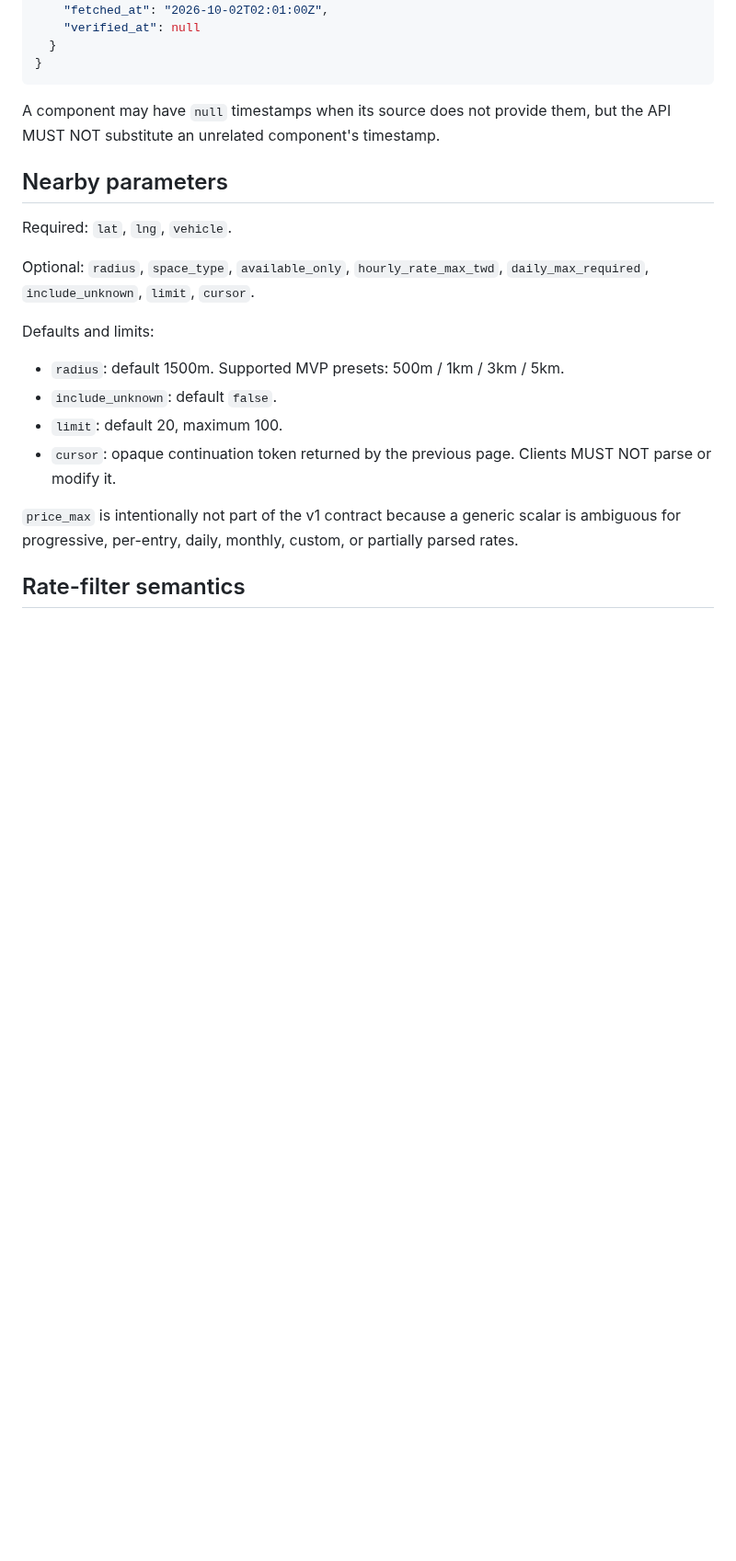
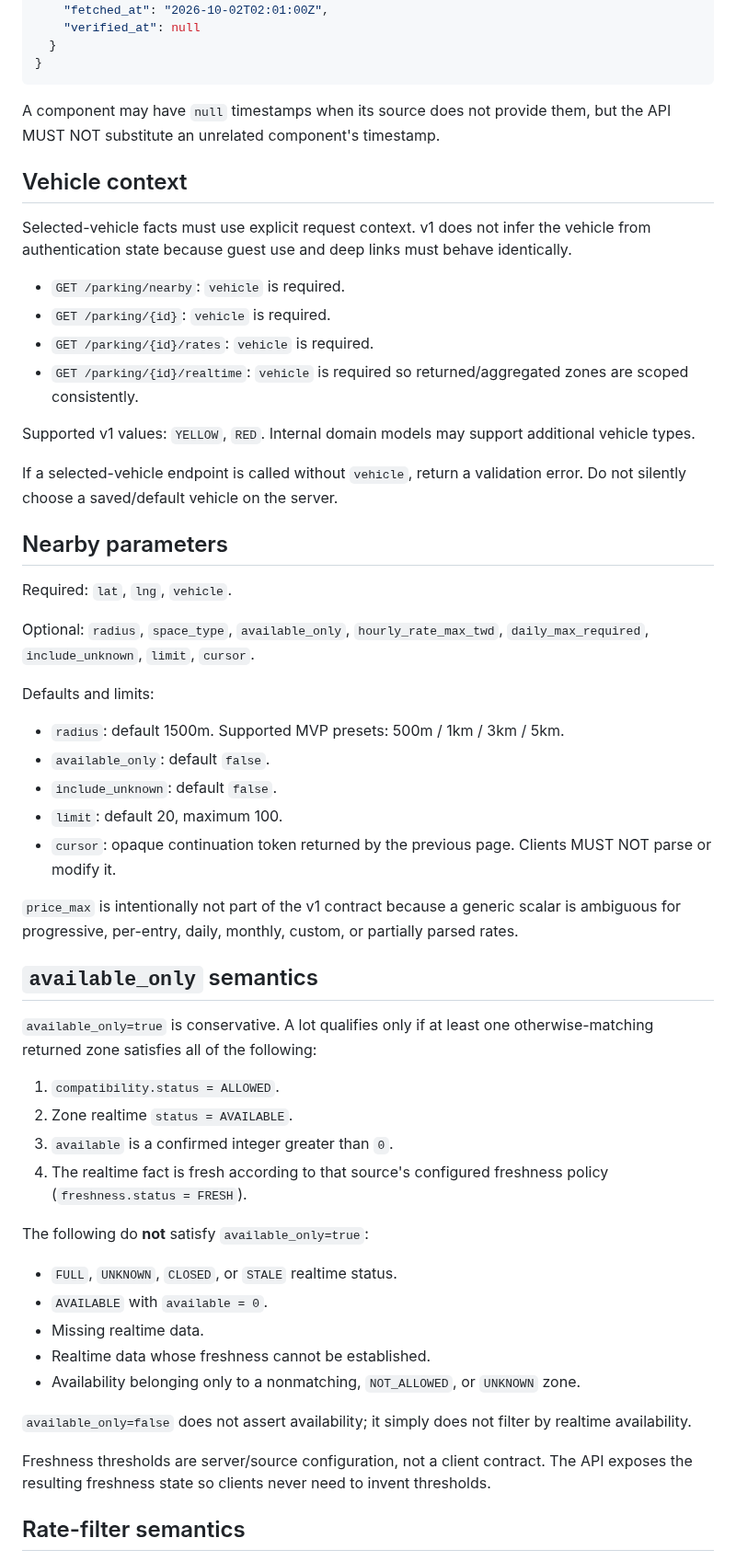
Before and after one commit to smvt1215/heavy-motorcycle-parking, a Markdown page: docs/api.md, the part around one of its changes. Shown at 92% size. GitHub-like rendering; blank space fills up the shorter version.

```diff
--- a/docs/api.md
+++ b/docs/api.md
@@ -33,6 +33,18 @@ Facts that can come from different upstream datasets MUST retain their own prove
 
 A component may have `null` timestamps when its source does not provide them, but the API MUST NOT substitute an unrelated component's timestamp.
 
+## Vehicle context
+Selected-vehicle facts must use explicit request context. v1 does not infer the vehicle from authentication state because guest use and deep links must behave identically.
+
+- `GET /parking/nearby`: `vehicle` is required.
+- `GET /parking/{id}`: `vehicle` is required.
+- `GET /parking/{id}/rates`: `vehicle` is required.
+- `GET /parking/{id}/realtime`: `vehicle` is required so returned/aggregated zones are scoped consistently.
+
+Supported v1 values: `YELLOW`, `RED`. Internal domain models may support additional vehicle types.
+
+If a selected-vehicle endpoint is called without `vehicle`, return a validation error. Do not silently choose a saved/default vehicle on the server.
+
 ## Nearby parameters
 Required: `lat`, `lng`, `vehicle`.
 
@@ -40,11 +52,31 @@ Optional: `radius`, `space_type`, `available_only`, `hourly_rate_max_twd`, `dail
 
 Defaults and limits:
 - `radius`: default 1500m. Supported MVP presets: 500m / 1km / 3km / 5km.
+- `available_only`: default `false`.
 - `include_unknown`: default `false`.
 - `limit`: default 20, maximum 100.
 - `cursor`: opaque continuation token returned by the previous page. Clients MUST NOT parse or modify it.
 
 `price_max` is intentionally not part of the v1 contract because a generic scalar is ambiguous for progressive, per-entry, daily, monthly, custom, or partially parsed rates.
+
+## `available_only` semantics
+`available_only=true` is conservative. A lot qualifies only if at least one otherwise-matching returned zone satisfies all of the following:
+
+1. `compatibility.status = ALLOWED`.
+2. Zone realtime `status = AVAILABLE`.
+3. `available` is a confirmed integer greater than `0`.
+4. The realtime fact is fresh according to that source's configured freshness policy (`freshness.status = FRESH`).
+
+The following do **not** satisfy `available_only=true`:
+- `FULL`, `UNKNOWN`, `CLOSED`, or `STALE` realtime status.
+- `AVAILABLE` with `available = 0`.
+- Missing realtime data.
+- Realtime data whose freshness cannot be established.
+- Availability belonging only to a nonmatching, `NOT_ALLOWED`, or `UNKNOWN` zone.
+
+`available_only=false` does not assert availability; it simply does not filter by realtime availability.
+
+Freshness thresholds are server/source configuration, not a client contract. The API exposes the resulting freshness state so clients never need to invent thresholds.
 
 ## Rate-filter semantics
 `hourly_rate_max_twd` compares only a confirmed, deterministic hourly-equivalent value for the selected vehicle and zone.
```
Also changed, not shown: other parts of docs/api.md (+97 -6 lines).
